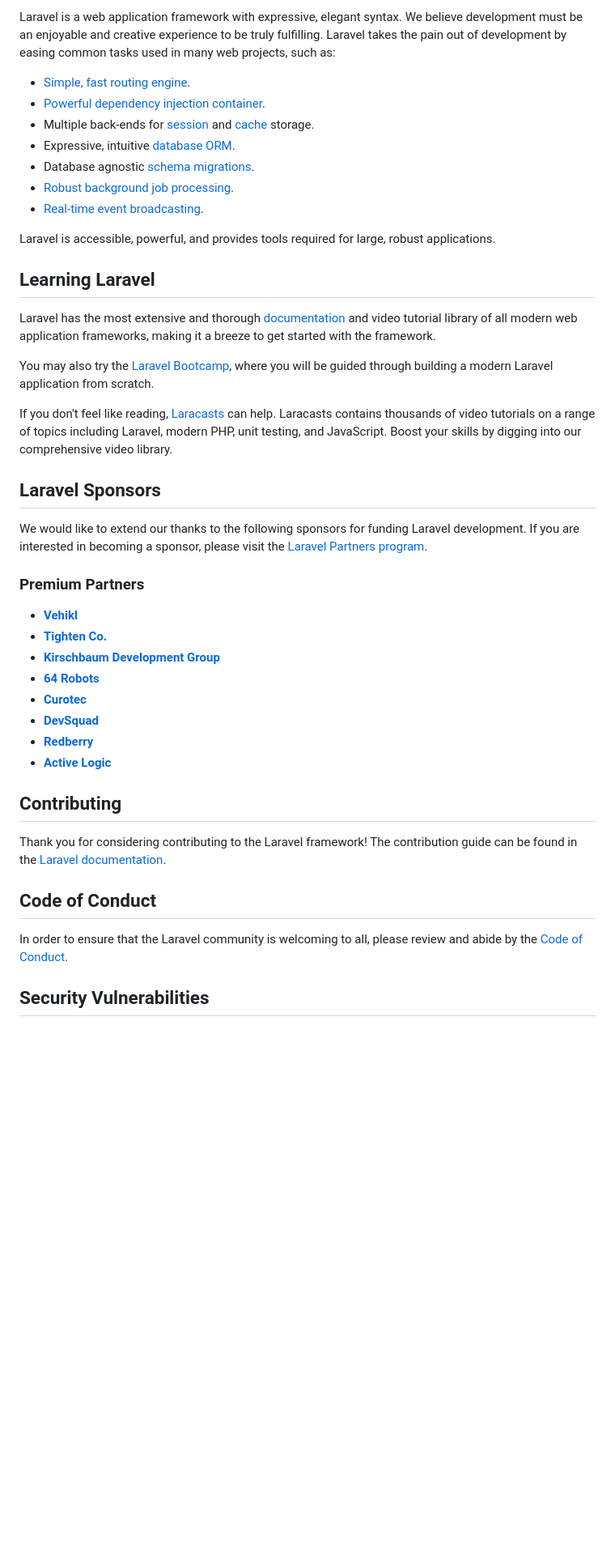
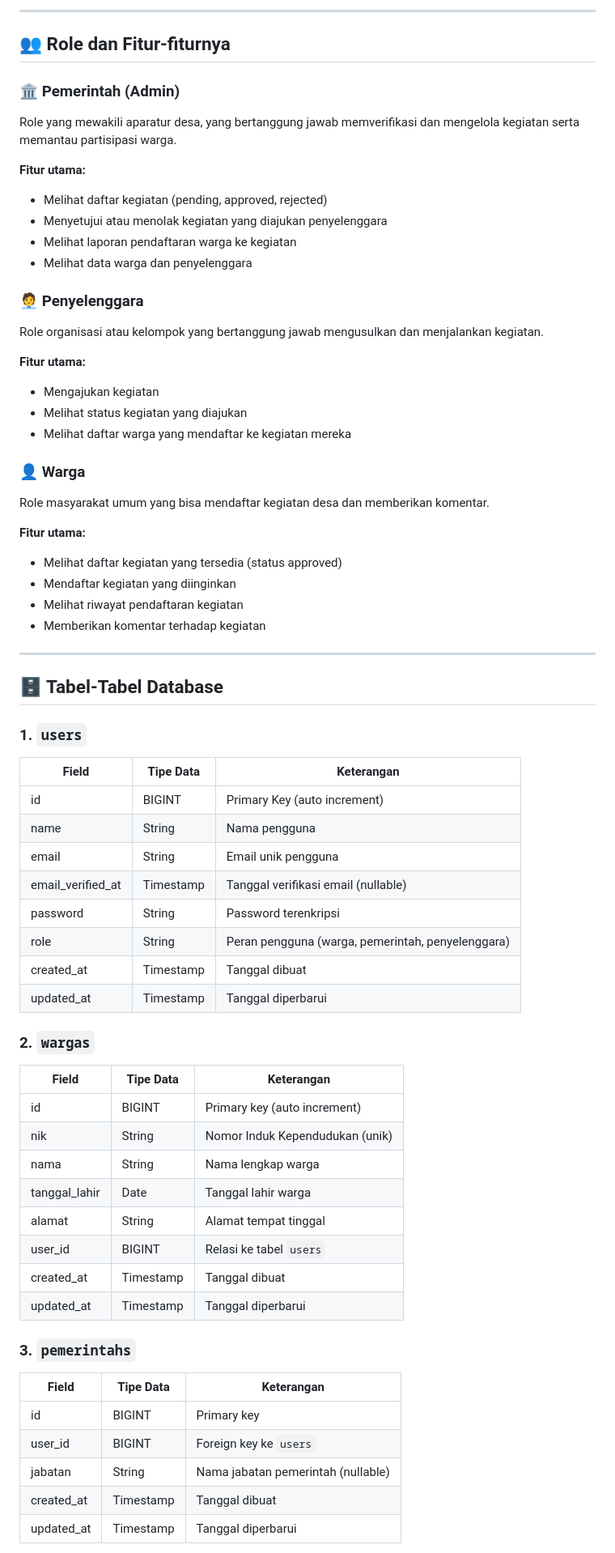
Before and after one commit to atisawahyunianty/Proyek_FWB, a Markdown page: README.md, the part around the change printed below. Shown: that part at 81% size. Drawn GitHub-style; blank space fills up the shorter version.

```diff
--- a/README.md
+++ b/README.md
@@ -15,46 +19,71 @@
 
-Laravel is a web application framework with expressive, elegant syntax. We believe development must be an enjoyable and creative experience to be truly fulfilling. Laravel takes the pain out of development by easing common tasks used in many web projects, such as:
+---
 
-- [Simple, fast routing engine](https://laravel.com/docs/routing).
-- [Powerful dependency injection container](https://laravel.com/docs/container).
-- Multiple back-ends for [session](https://laravel.com/docs/session) and [cache](https://laravel.com/docs/cache) storage.
-- Expressive, intuitive [database ORM](https://laravel.com/docs/eloquent).
-- Database agnostic [schema migrations](https://laravel.com/docs/migrations).
-- [Robust background job processing](https://laravel.com/docs/queues).
-- [Real-time event broadcasting](https://laravel.com/docs/broadcasting).
+## 👥 Role dan Fitur-fiturnya
 
-Laravel is accessible, powerful, and provides tools required for large, robust applications.
+### 🏛️ Pemerintah (Admin)
+Role yang mewakili aparatur desa, yang bertanggung jawab memverifikasi dan mengelola kegiatan serta memantau partisipasi warga.
 
-## Learning Laravel
+**Fitur utama:**
+- Melihat daftar kegiatan (pending, approved, rejected)
+- Menyetujui atau menolak kegiatan yang diajukan penyelenggara
+- Melihat laporan pendaftaran warga ke kegiatan
+- Melihat data warga dan penyelenggara
 
-Laravel has the most extensive and thorough [documentation](https://laravel.com/docs) and video tutorial library of all modern web application frameworks, making it a breeze to get started with the framework.
+### 🧑‍💼 Penyelenggara
+Role organisasi atau kelompok yang bertanggung jawab mengusulkan dan menjalankan kegiatan.
 
-You may also try the [Laravel Bootcamp](https://bootcamp.laravel.com), where you will be guided through building a modern Laravel application from scratch.
+**Fitur utama:**
+- Mengajukan kegiatan
+- Melihat status kegiatan yang diajukan
+- Melihat daftar warga yang mendaftar ke kegiatan mereka
 
-If you don't feel like reading, [Laracasts](https://laracasts.com) can help. Laracasts contains thousands of video tutorials on a range of topics including Laravel, modern PHP, unit testing, and JavaScript. Boost your skills by digging into our comprehensive video library.
+### 👤 Warga
+Role masyarakat umum yang bisa mendaftar kegiatan desa dan memberikan komentar.
 
-## Laravel Sponsors
+**Fitur utama:**
+- Melihat daftar kegiatan yang tersedia (status approved)
+- Mendaftar kegiatan yang diinginkan
+- Melihat riwayat pendaftaran kegiatan
+- Memberikan komentar terhadap kegiatan
 
-We would like to extend our thanks to the following sponsors for funding Laravel development. If you are interested in becoming a sponsor, please visit the [Laravel Partners program](https://partners.laravel.com).
+---
 
-### Premium Partners
+## 🗄️ Tabel-Tabel Database
 
-- **[Vehikl](https://vehikl.com/)**
-- **[Tighten Co.](https://tighten.co)**
-- **[Kirschbaum Development Group](https://kirschbaumdevelopment.com)**
-- **[64 Robots](https://64robots.com)**
-- **[Curotec](https://www.curotec.com/services/technologies/laravel/)**
-- **[DevSquad](https://devsquad.com/hire-laravel-developers)**
-- **[Redberry](https://redberry.international/laravel-development/)**
-- **[Active Logic](https://activelogic.com)**
+### 1. `users`
 
-## Contributing
+| Field              | Tipe Data     | Keterangan                                  |
+|-------------------|---------------|---------------------------------------------|
+| id                | BIGINT        | Primary Key (auto increment)                |
+| name              | String        | Nama pengguna                               |
+| email             | String        | Email unik pengguna                         |
+| email_verified_at | Timestamp     | Tanggal verifikasi email (nullable)         |
+| password          | String        | Password terenkripsi                        |
+| role              | String        | Peran pengguna (warga, pemerintah, penyelenggara) |
+| created_at        | Timestamp     | Tanggal dibuat                              |
+| updated_at        | Timestamp     | Tanggal diperbarui                          |
 
-Thank you for considering contributing to the Laravel framework! The contribution guide can be found in the [Laravel documentation](https://laravel.com/docs/contributions).
+### 2. `wargas`
 
-## Code of Conduct
+| Field         | Tipe Data | Keterangan                             |
+|---------------|-----------|----------------------------------------|
+| id            | BIGINT    | Primary key (auto increment)           |
+| nik           | String    | Nomor Induk Kependudukan (unik)        |
+| nama          | String    | Nama lengkap warga                     |
+| tanggal_lahir | Date      | Tanggal lahir warga                    |
+| alamat        | String    | Alamat tempat tinggal                 |
+| user_id       | BIGINT    | Relasi ke tabel `users`               |
+| created_at    | Timestamp | Tanggal dibuat                         |
+| updated_at    | Timestamp | Tanggal diperbarui                     |
 
-In order to ensure that the Laravel community is welcoming to all, please review and abide by the [Code of Conduct](https://laravel.com/docs/contributions#code-of-conduct).
+### 3. `pemerintahs`
 
-## Security Vulnerabilities
+| Field     | Tipe Data | Keterangan                            |
+|-----------|-----------|----------------------------------------|
+| id        | BIGINT    | Primary key                           |
+| user_id   | BIGINT    | Foreign key ke `users`                |
+| jabatan   | String    | Nama jabatan pemerintah (nullable)    |
+| created_at| Timestamp | Tanggal dibuat                        |
+| updated_at| Timestamp | Tanggal diperbarui                    |
 
```
Also changed, not shown: other parts of README.md (+67 -10 lines).
